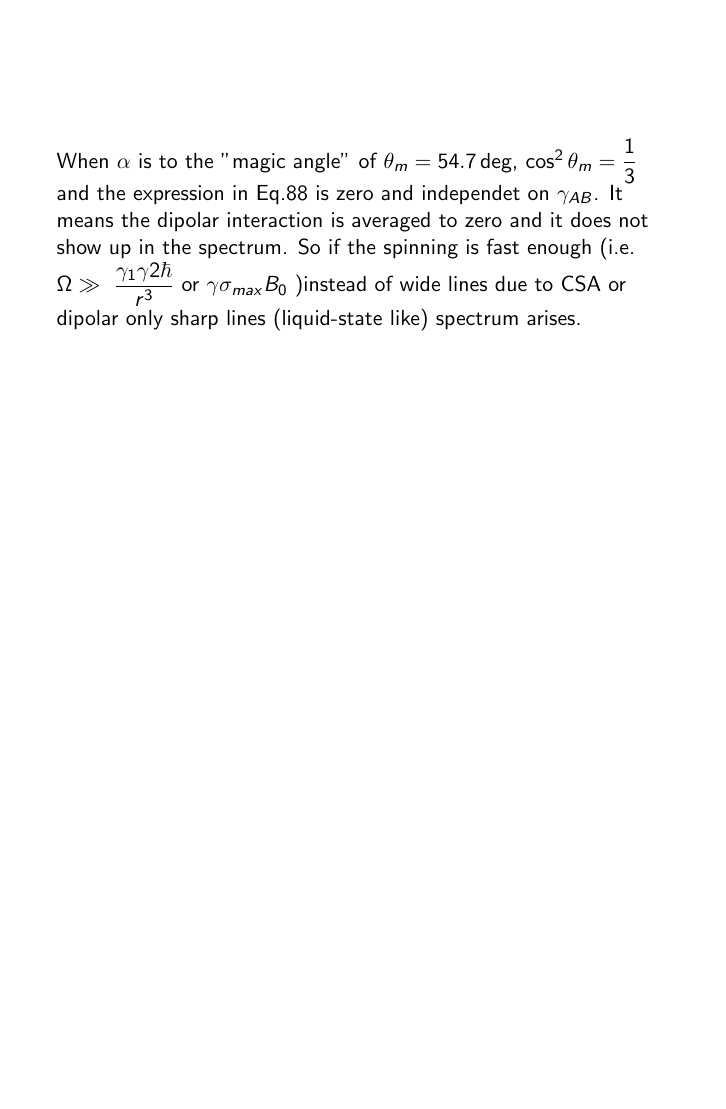
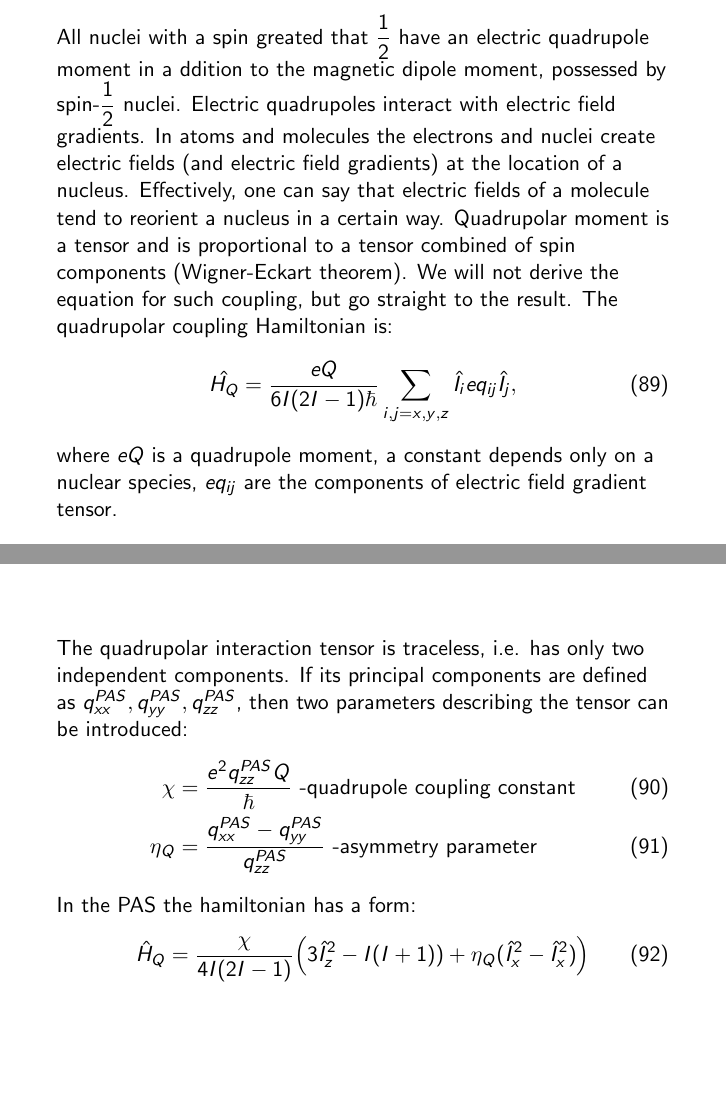
Before and after one commit to AIPotapov/latex, LaTeX slides (NMR/NMR_lectures.tex): page 72 of 72 before the commit and pages 73 and 74 of 75 after it, the two joined at a grey line, the shorter picture padded with empty space. Compiled offline with pdfLaTeX.

Commit message:
lecture 6 middle

```diff
--- a/NMR/NMR_lectures.tex
+++ b/NMR/NMR_lectures.tex
@@ -1447,3 +1447,27 @@ For all the transitions we obtain:
 	 When $\alpha$ is to the "magic angle" of $\theta_m =54.7 \deg$, $\cos^2 \theta_m = \dfrac{1}{3}$ and the expression in Eq.\ref{eq: MAS} is zero and independet on $\gamma_{AB}$. It means the dipolar interaction is averaged to zero and it does not show up in the spectrum.
 	 So if the spinning is fast enough (i.e. $\Omega \gg \ \dfrac{\gamma_1 \gamma2 \hbar}{r^3} \text{ or } \gamma \sigma_{max} B_0$  )instead of wide lines due to CSA or dipolar only sharp lines (liquid-state like) spectrum arises.
 \end{frame}
+
+\subsection{Quadrupolar interaction.}
+\begin{frame}
+	All nuclei with a spin greated that $\dfrac{1}{2}$ have an electric quadrupole moment in a ddition to the magnetic dipole moment, possessed by spin-$\dfrac{1}{2}$ nuclei. Electric quadrupoles interact with electric field gradients.
+	In atoms and molecules the electrons and nuclei create electric fields (and electric field gradients) at the location of a nucleus. Effectively, one can say that electric fields of a molecule tend to reorient a nucleus in a certain way.  Quadrupolar moment is a tensor and is proportional to a tensor combined of spin components (Wigner-Eckart theorem). We will not derive the equation for such coupling, but go straight to the result. The quadrupolar coupling Hamiltonian is:
+	\begin{equation}
+	   \hat{H_Q} = \dfrac{eQ}{6I(2I-1)\hbar} \sum_{i,j=x,y,z} \hat{I}_i e q_{ij}  \hat{I}_j,
+	\end{equation}
+	where $eQ$ is a quadrupole moment, a constant depends only on a nuclear species, $e q_{ij}$ are the components of electric field gradient tensor.
+\end{frame}
+\begin{frame}
+
+	The quadrupolar interaction tensor is traceless, i.e. has only two independent components. If its principal components are defined as $q_{xx}^{PAS}, q_{yy}^{PAS}, q_{zz}^{PAS}$, then two parameters describing the tensor can be introduced:
+	\begin{align}
+	   \chi &= \dfrac{e^2 q_{zz}^{PAS} Q}{\hbar}  \text{   -quadrupole coupling constant} \\
+	   \eta_Q &= \dfrac{q_{xx}^{PAS} - q_{yy}^{PAS}}{q_{zz}^{PAS}} \text{  -asymmetry parameter}
+	\end{align}
+
+	In the PAS the hamiltonian has a form:
+	\begin{equation}
+		\hat{H}_Q = \dfrac{\chi }{4 I (2I-1)}\Big(3 \hat{I}_z^2 - I(I+1) ) + \eta_Q(\hat{I}_x^2 -\hat{I}_x^2)  \Big)
+	\end{equation}
+
+\end{frame}
```
Also changed, not shown: NMR/NMR_lectures.pdf, NMR/NMR_lectures.tex (13 more changed lines), 6 other files.
